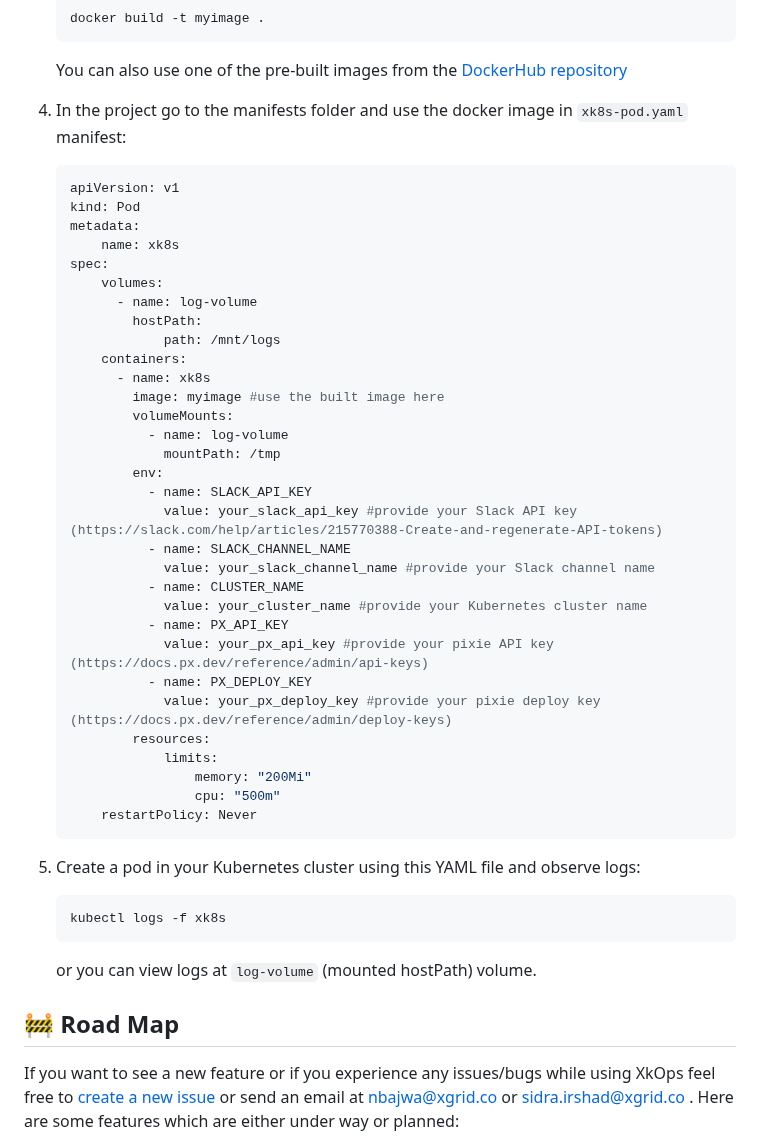
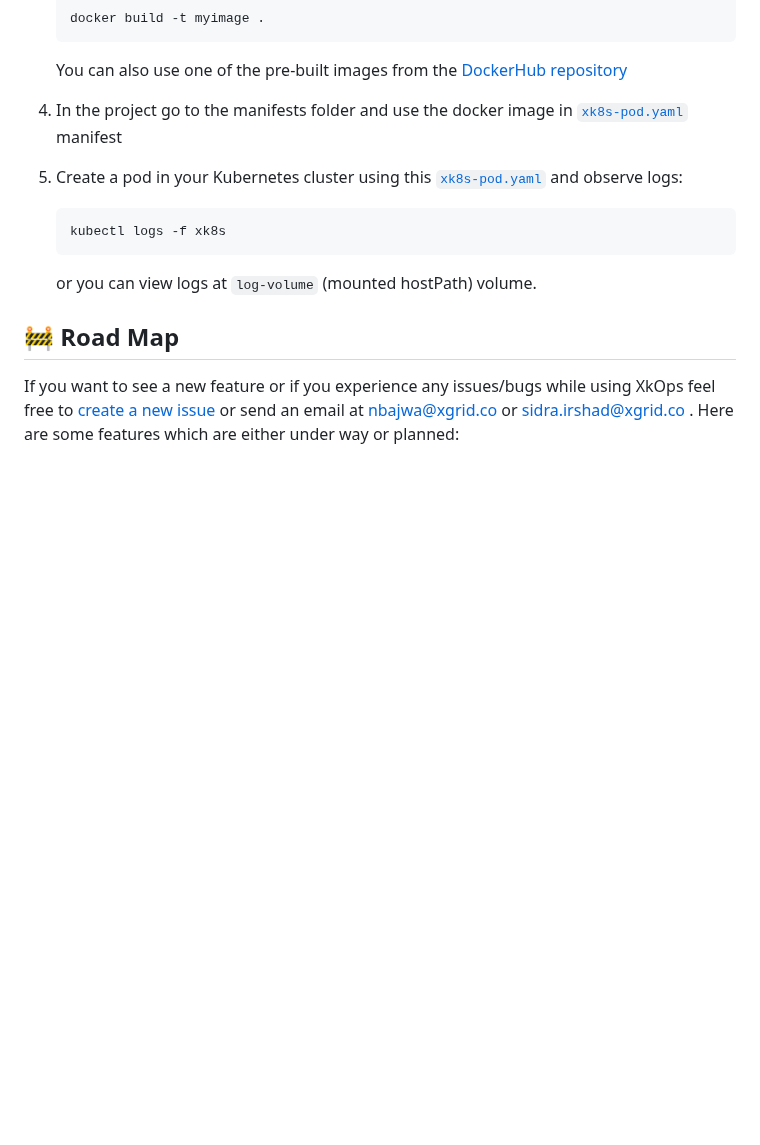
Before and after one commit to XgridInc/xkops, a Markdown page: README.md, the part around one of its changes. Drawn GitHub-style; blank space fills up the shorter version.

````diff
--- a/README.md
+++ b/README.md
@@ -60,43 +61,9 @@ useful resource for managing the security, observability and cost efficiency of
 
     You can also use one of the pre-built images from the [DockerHub repository](https://hub.docker.com/r/xgridxcbg/kaizen/tags "DockerHub repository")
 
-4. In the project go to the manifests folder and use the docker image in `xk8s-pod.yaml` manifest:
+4. In the project go to the manifests folder and use the docker image in [`xk8s-pod.yaml`](https://github.com/X-CBG/xk8s/blob/master/manifests/xk8s-pod.yaml "xk8s-pod.yaml") manifest
 
-    ```yaml
-    apiVersion: v1
-    kind: Pod
-    metadata:
-        name: xk8s
-    spec:
-        volumes:
-          - name: log-volume
-            hostPath:
-                path: /mnt/logs
-        containers:
-          - name: xk8s
-            image: myimage #use the built image here
-            volumeMounts:
-              - name: log-volume
-                mountPath: /tmp
-            env:
-              - name: SLACK_API_KEY
-                value: your_slack_api_key #provide your Slack API key (https://slack.com/help/articles/215770388-Create-and-regenerate-API-tokens)
-              - name: SLACK_CHANNEL_NAME
-                value: your_slack_channel_name #provide your Slack channel name
-              - name: CLUSTER_NAME
-                value: your_cluster_name #provide your Kubernetes cluster name
-              - name: PX_API_KEY
-                value: your_px_api_key #provide your pixie API key (https://docs.px.dev/reference/admin/api-keys)
-              - name: PX_DEPLOY_KEY
-                value: your_px_deploy_key #provide your pixie deploy key (https://docs.px.dev/reference/admin/deploy-keys)
-            resources:
-                limits:
-                    memory: "200Mi"
-                    cpu: "500m"
-        restartPolicy: Never
-    ```
-
-5. Create a pod in your Kubernetes cluster using this YAML file and observe logs:
+5. Create a pod in your Kubernetes cluster using this [`xk8s-pod.yaml`](https://github.com/X-CBG/xk8s/blob/master/manifests/xk8s-pod.yaml "`xk8s-pod.yaml`") and observe logs:
 
     ```commandline
     kubectl logs -f xk8s
````
Also changed, not shown: other parts of README.md (+1 -0 lines).
